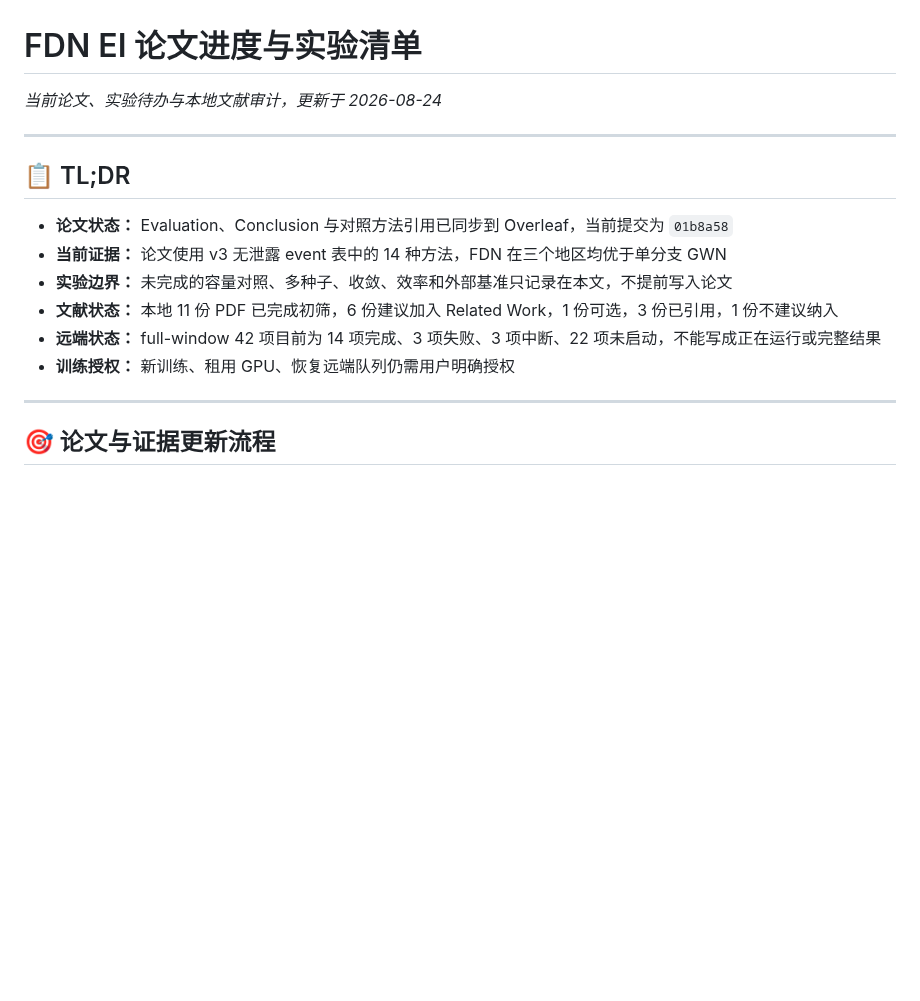
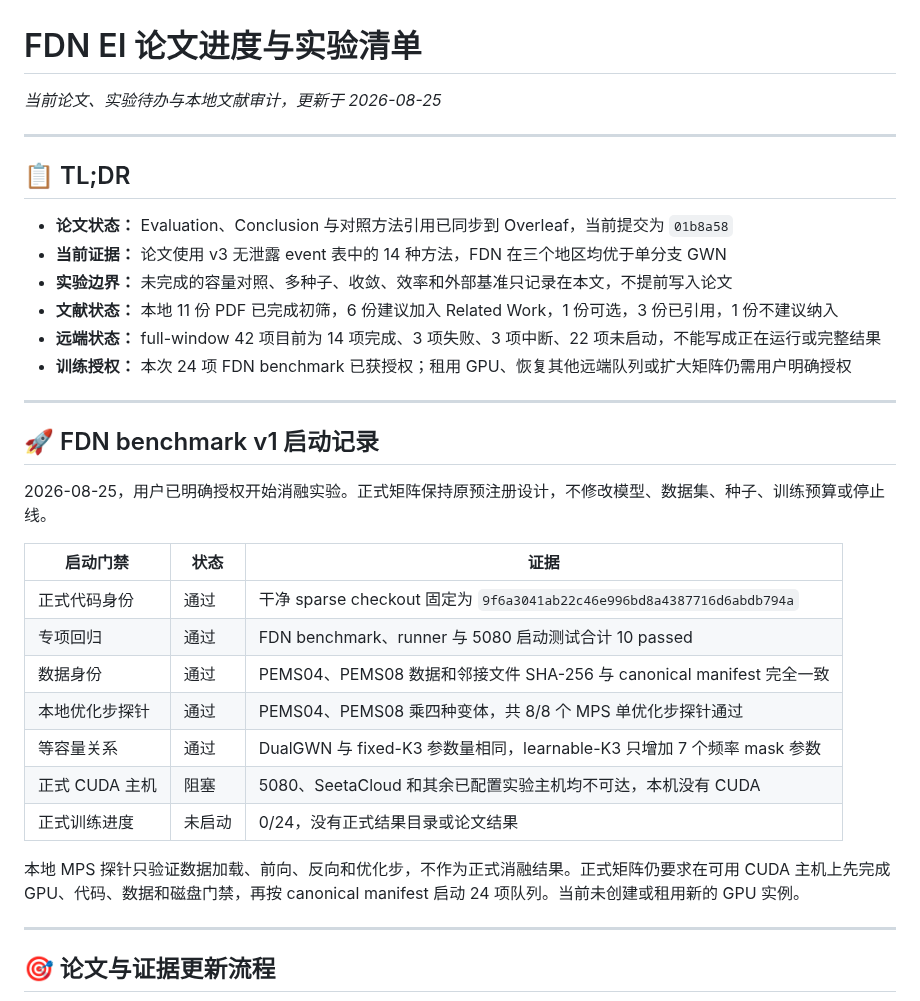
Before and after one commit to xiaohuliming/Xtraffic-forecast, a Markdown page: docs/reports/FDN_EI论文进度与实验清单_2026-08-24.md, the part around the change. Rendered like a GitHub page; blank space fills up the shorter version.

Commit message:
Record FDN ablation launch preflight

```diff
--- a/docs/reports/FDN_EI论文进度与实验清单_2026-08-24.md
+++ b/docs/reports/FDN_EI论文进度与实验清单_2026-08-24.md
@@ -1,6 +1,6 @@
 # FDN EI 论文进度与实验清单
 
-_当前论文、实验待办与本地文献审计，更新于 2026-08-24_
+_当前论文、实验待办与本地文献审计，更新于 2026-08-25_
 
 ---
 
@@ -11,7 +11,25 @@ _当前论文、实验待办与本地文献审计，更新于 2026-08-24_
 - **实验边界：** 未完成的容量对照、多种子、收敛、效率和外部基准只记录在本文，不提前写入论文
 - **文献状态：** 本地 11 份 PDF 已完成初筛，6 份建议加入 Related Work，1 份可选，3 份已引用，1 份不建议纳入
 - **远端状态：** full-window 42 项目前为 14 项完成、3 项失败、3 项中断、22 项未启动，不能写成正在运行或完整结果
-- **训练授权：** 新训练、租用 GPU、恢复远端队列仍需用户明确授权
+- **训练授权：** 本次 24 项 FDN benchmark 已获授权；租用 GPU、恢复其他远端队列或扩大矩阵仍需用户明确授权
+
+---
+
+## 🚀 FDN benchmark v1 启动记录
+
+2026-08-25，用户已明确授权开始消融实验。正式矩阵保持原预注册设计，不修改模型、数据集、种子、训练预算或停止线。
+
+| 启动门禁 | 状态 | 证据 |
+| --- | --- | --- |
+| 正式代码身份 | 通过 | 干净 sparse checkout 固定为 `9f6a3041ab22c46e996bd8a4387716d6abdb794a` |
+| 专项回归 | 通过 | FDN benchmark、runner 与 5080 启动测试合计 10 passed |
+| 数据身份 | 通过 | PEMS04、PEMS08 数据和邻接文件 SHA-256 与 canonical manifest 完全一致 |
+| 本地优化步探针 | 通过 | PEMS04、PEMS08 乘四种变体，共 8/8 个 MPS 单优化步探针通过 |
+| 等容量关系 | 通过 | DualGWN 与 fixed-K3 参数量相同，learnable-K3 只增加 7 个频率 mask 参数 |
+| 正式 CUDA 主机 | 阻塞 | 5080、SeetaCloud 和其余已配置实验主机均不可达，本机没有 CUDA |
+| 正式训练进度 | 未启动 | 0/24，没有正式结果目录或论文结果 |
+
+本地 MPS 探针只验证数据加载、前向、反向和优化步，不作为正式消融结果。正式矩阵仍要求在可用 CUDA 主机上先完成 GPU、代码、数据和磁盘门禁，再按 canonical manifest 启动 24 项队列。当前未创建或租用新的 GPU 实例。
 
 ---
 
```
